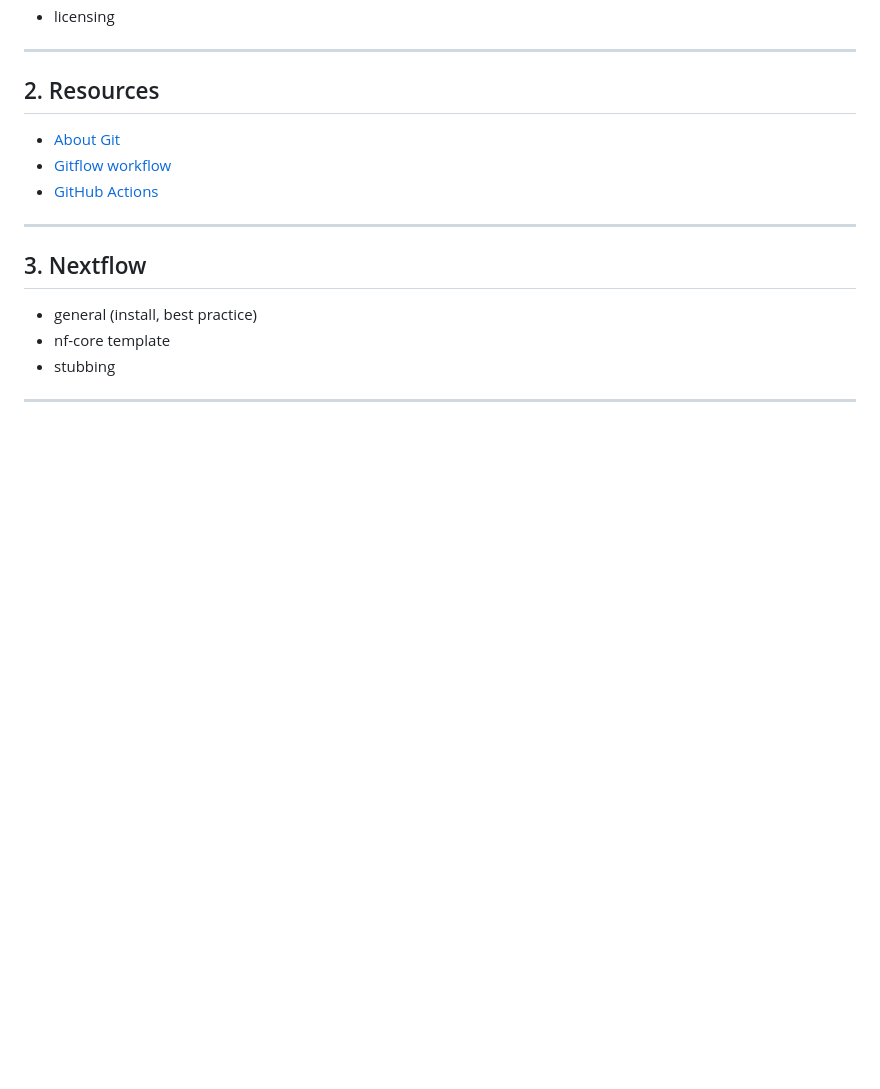
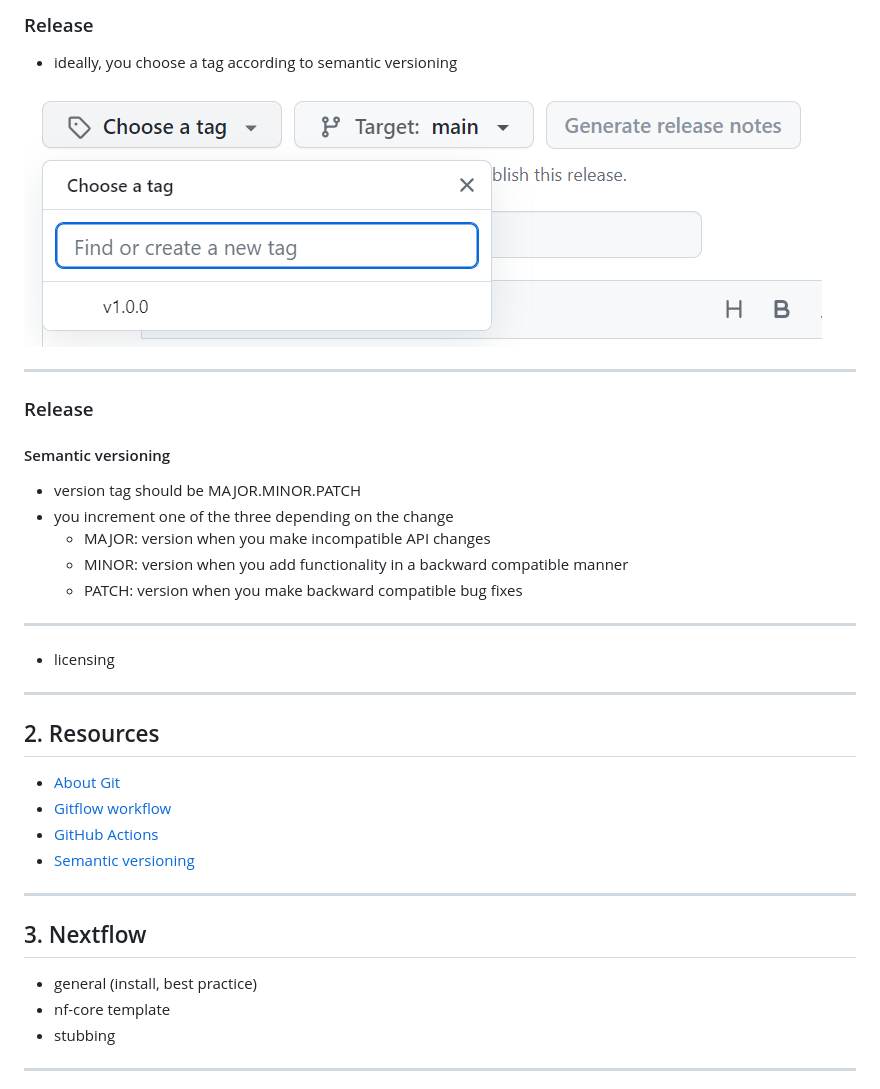
Before and after one commit to InPreD/24-03_bioinfo_ws, a Markdown page: README.md, the part around the change printed below. GitHub-like rendering; pictures changed too: img/github_release03.png (added); blank space fills up the shorter version.

```diff
--- a/README.md
+++ b/README.md
@@ -479,3 +522,23 @@ $ git push
+### Release
+
+- ideally, you choose a tag according to semantic versioning
+
+![](img/github_release03.png)
+
+---
+
+### Release
+
+#### Semantic versioning
+
+- version tag should be MAJOR.MINOR.PATCH
+- you increment one of the three depending on the change
+  - MAJOR: version when you make incompatible API changes
+  - MINOR: version when you add functionality in a backward compatible manner
+  - PATCH: version when you make backward compatible bug fixes
+
+---
+
 - licensing
 
 ---
@@ -485,6 +548,7 @@ $ git push
 - [About Git](https://docs.github.com/en/get-started/using-git/about-git)
 - [Gitflow workflow](https://www.atlassian.com/git/tutorials/comparing-workflows/gitflow-workflow)
 - [GitHub Actions](https://docs.github.com/en/actions/quickstart)
+- [Semantic versioning](https://semver.org/)
 
 ---
 
```
Also changed, not shown: other parts of README.md (+46 -5 lines), img/github_release01.png (added), img/github_release02.png (added), img/github_release04.png (added), img/github_workflow22.png (added), img/github_workflow23.png (added).
